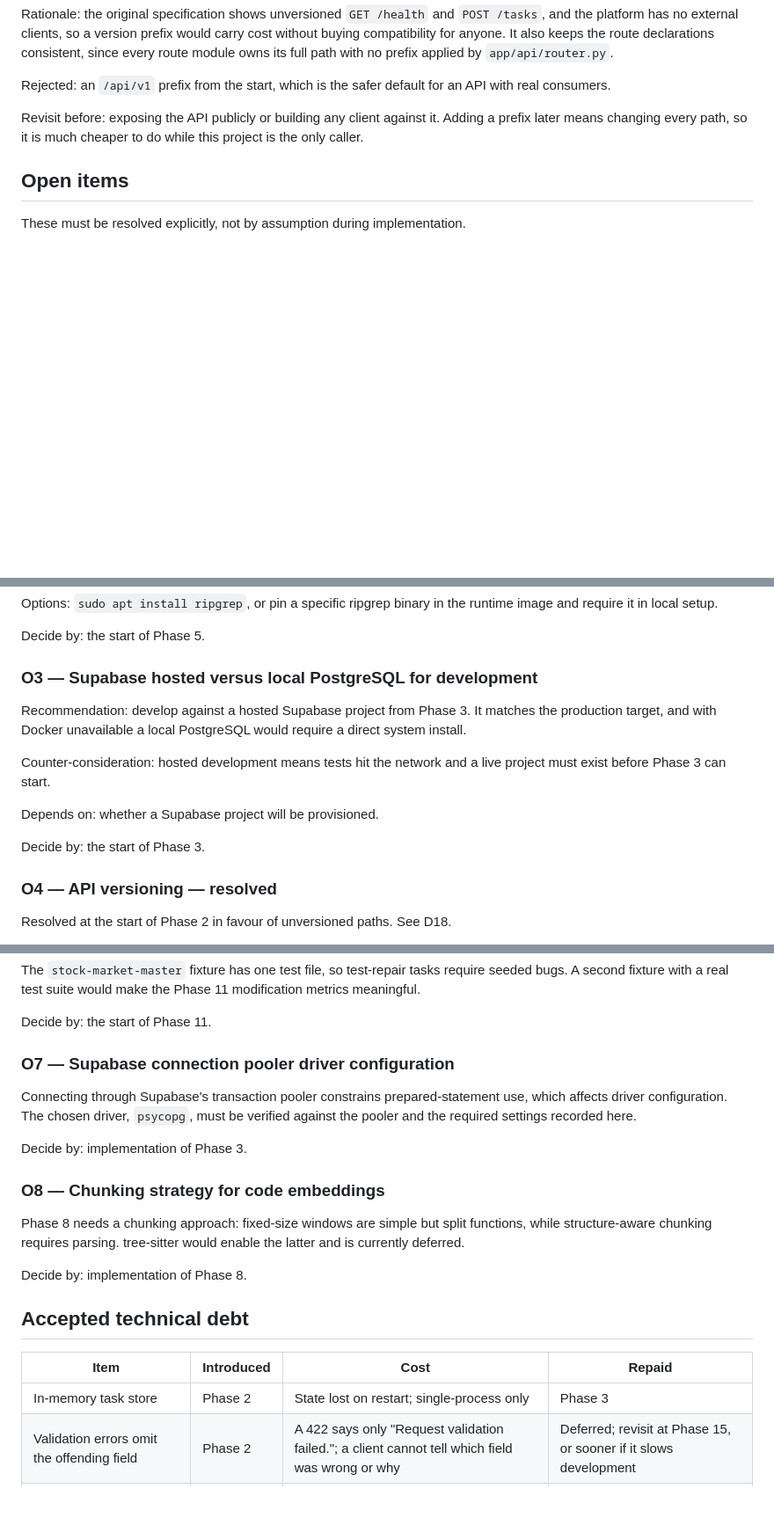
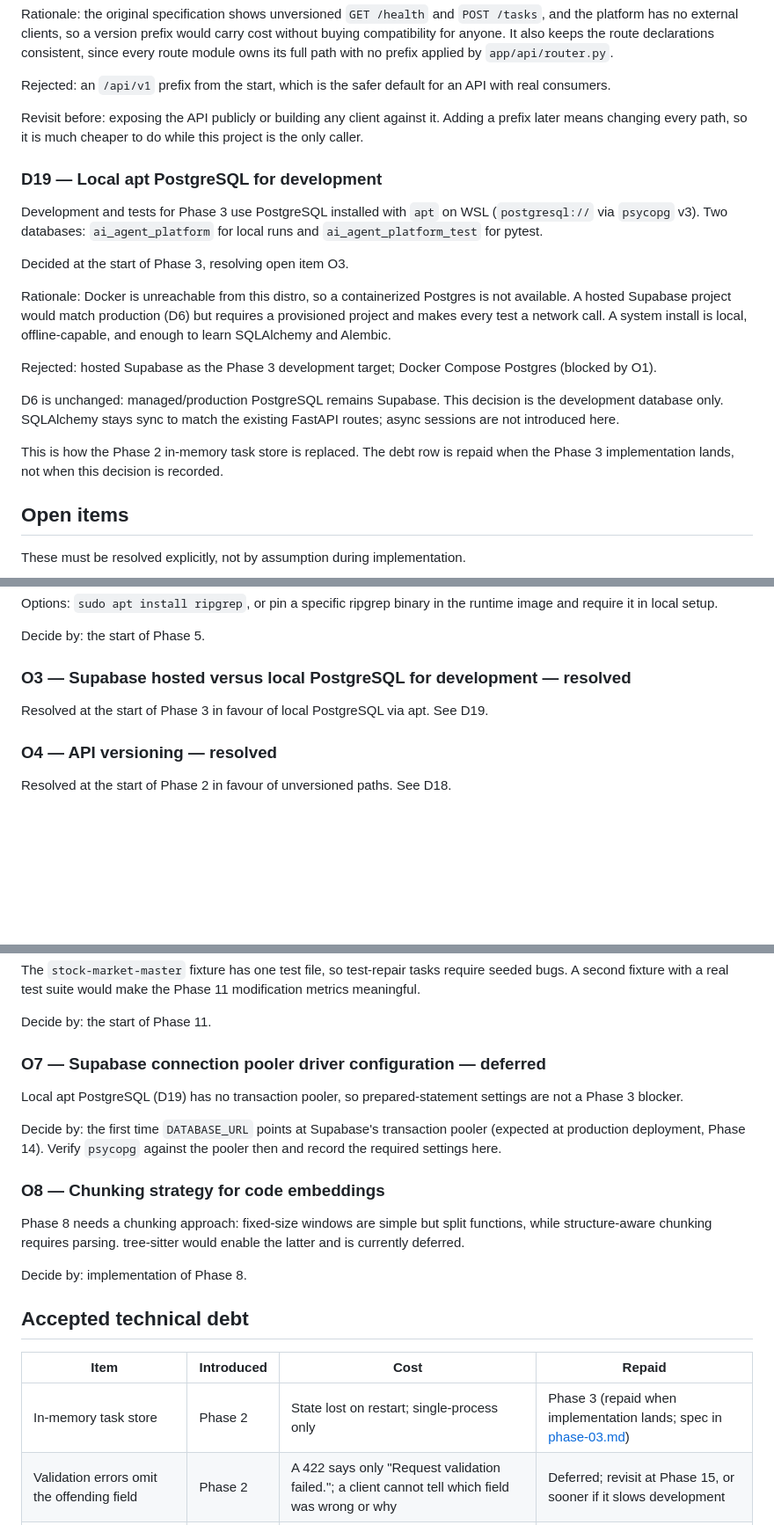
Before and after one commit to eli22443/ai-agent-platform, a Markdown page: docs/decisions.md, 3 parts joined by grey strips. Shown at 88% size. Rendered like a GitHub page; blank space fills up the shorter version.

Commit message:
imp phase 3

```diff
--- a/docs/decisions.md
+++ b/docs/decisions.md
@@ -132,6 +132,20 @@ Rejected: an `/api/v1` prefix from the start, which is the safer default for an
 
 Revisit before: exposing the API publicly or building any client against it. Adding a prefix later means changing every path, so it is much cheaper to do while this project is the only caller.
 
+### D19 — Local apt PostgreSQL for development
+
+Development and tests for Phase 3 use PostgreSQL installed with `apt` on WSL (`postgresql://` via `psycopg` v3). Two databases: `ai_agent_platform` for local runs and `ai_agent_platform_test` for pytest.
+
+Decided at the start of Phase 3, resolving open item O3.
+
+Rationale: Docker is unreachable from this distro, so a containerized Postgres is not available. A hosted Supabase project would match production (D6) but requires a provisioned project and makes every test a network call. A system install is local, offline-capable, and enough to learn SQLAlchemy and Alembic.
+
+Rejected: hosted Supabase as the Phase 3 development target; Docker Compose Postgres (blocked by O1).
+
+D6 is unchanged: managed/production PostgreSQL remains Supabase. This decision is the development database only. SQLAlchemy stays sync to match the existing FastAPI routes; async sessions are not introduced here.
+
+This is how the Phase 2 in-memory task store is replaced. The debt row is repaid when the Phase 3 implementation lands, not when this decision is recorded.
+
 ## Open items
 
 These must be resolved explicitly, not by assumption during implementation.
@@ -156,15 +170,9 @@ Options: `sudo apt install ripgrep`, or pin a specific ripgrep binary in the run
 
 Decide by: the start of Phase 5.
 
-### O3 — Supabase hosted versus local PostgreSQL for development
+### O3 — Supabase hosted versus local PostgreSQL for development — resolved
 
-Recommendation: develop against a hosted Supabase project from Phase 3. It matches the production target, and with Docker unavailable a local PostgreSQL would require a direct system install.
-
-Counter-consideration: hosted development means tests hit the network and a live project must exist before Phase 3 can start.
-
-Depends on: whether a Supabase project will be provisioned.
-
-Decide by: the start of Phase 3.
+Resolved at the start of Phase 3 in favour of local PostgreSQL via apt. See D19.
 
 ### O4 — API versioning — resolved
 
@@ -186,11 +194,11 @@ The `stock-market-master` fixture has one test file, so test-repair tasks requir
 
 Decide by: the start of Phase 11.
 
-### O7 — Supabase connection pooler driver configuration
+### O7 — Supabase connection pooler driver configuration — deferred
 
-Connecting through Supabase's transaction pooler constrains prepared-statement use, which affects driver configuration. The chosen driver, `psycopg`, must be verified against the pooler and the required settings recorded here.
+Local apt PostgreSQL (D19) has no transaction pooler, so prepared-statement settings are not a Phase 3 blocker.
 
-Decide by: implementation of Phase 3.
+Decide by: the first time `DATABASE_URL` points at Supabase's transaction pooler (expected at production deployment, Phase 14). Verify `psycopg` against the pooler then and record the required settings here.
 
 ### O8 — Chunking strategy for code embeddings
 
@@ -202,7 +210,7 @@ Decide by: implementation of Phase 8.
 
 | Item | Introduced | Cost | Repaid |
 | --- | --- | --- | --- |
-| In-memory task store | Phase 2 | State lost on restart; single-process only | Phase 3 |
+| In-memory task store | Phase 2 | State lost on restart; single-process only | Phase 3 (repaid when implementation lands; spec in [phase-03.md](phases/phase-03.md)) |
 | Validation errors omit the offending field | Phase 2 | A 422 says only "Request validation failed."; a client cannot tell which field was wrong or why | Deferred; revisit at Phase 15, or sooner if it slows development |
 | Synchronous agent execution in the request | Phase 6 | Long-held HTTP connections, no progress visibility | Phase 9 |
 | No authentication | Phase 1 | Anyone with network access can invoke the API | Phase 12, or on public exposure |
```
Also changed, not shown: docs/roadmap.md (+6 -4 lines).
